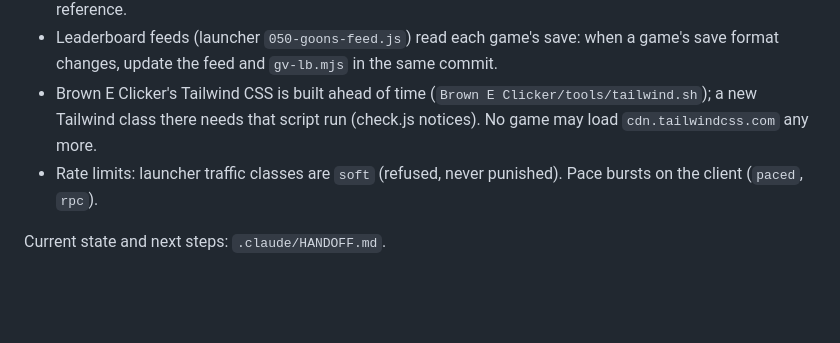
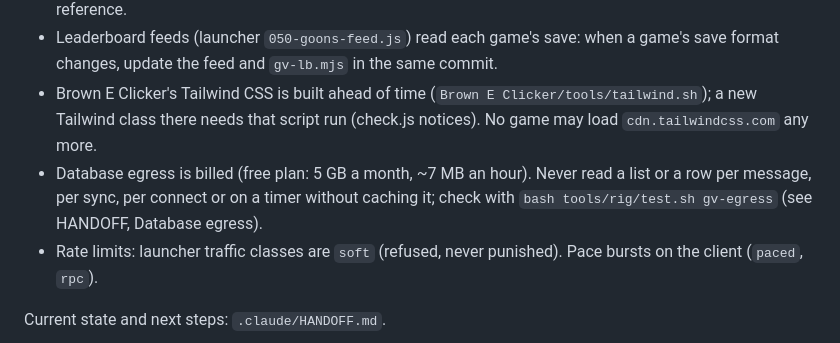
Before and after one commit to hunterefstration/huntington-games, a Markdown page: CLAUDE.md, the part around the change. Drawn GitHub-style; blank space fills up the shorter version.

```diff
--- a/CLAUDE.md
+++ b/CLAUDE.md
@@ -63,6 +63,8 @@ Launcher (`loader.html` pasted into jsfiddle/jsbin, which loads the hub `index.h
   feed and `gv-lb.mjs` in the same commit.
 - Brown E Clicker's Tailwind CSS is built ahead of time (`Brown E Clicker/tools/tailwind.sh`); a new Tailwind class
   there needs that script run (check.js notices). No game may load `cdn.tailwindcss.com` any more.
+- Database egress is billed (free plan: 5 GB a month, ~7 MB an hour). Never read a list or a row per message, per sync, per
+  connect or on a timer without caching it; check with `bash tools/rig/test.sh gv-egress` (see HANDOFF, Database egress).
 - Rate limits: launcher traffic classes are `soft` (refused, never punished). Pace bursts on the client (`paced`, `rpc`).
 
 Current state and next steps: `.claude/HANDOFF.md`.
```
Also changed, not shown: .claude/HANDOFF.md (+18 -0 lines).
